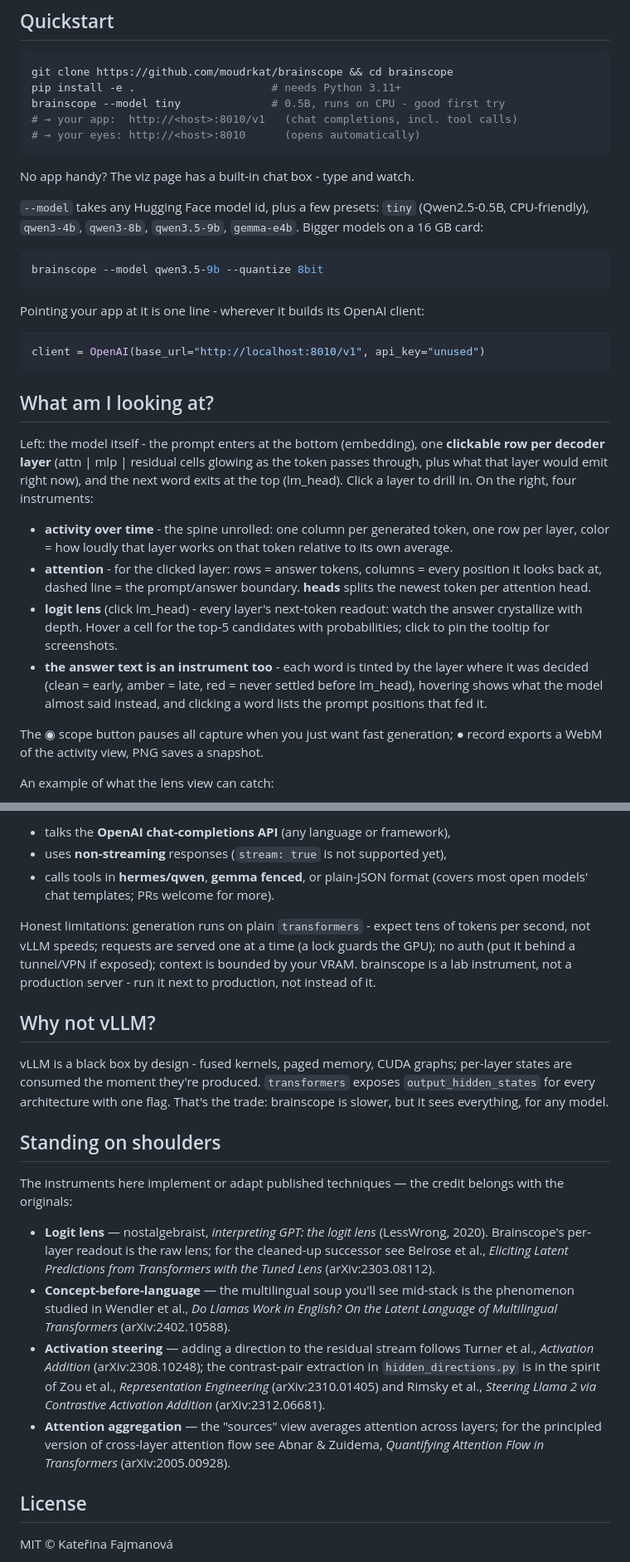
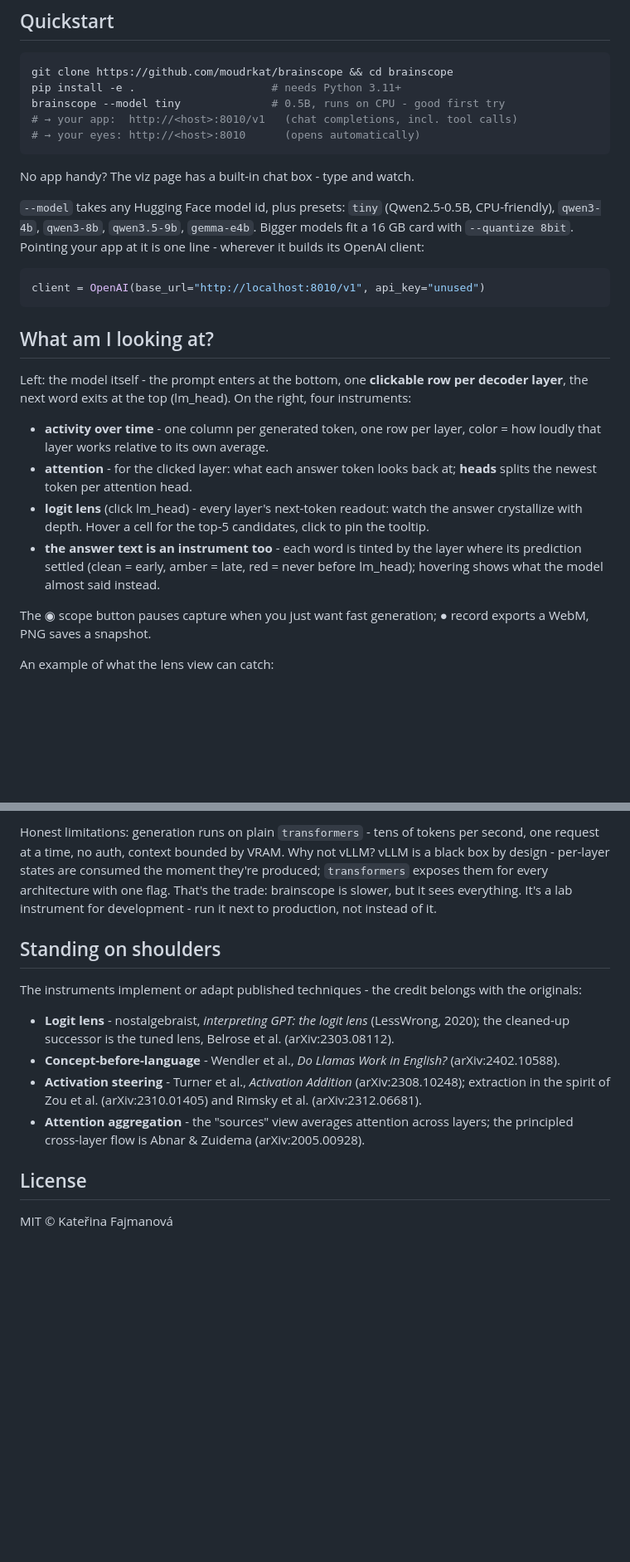
Before and after one commit to moudrkat/brainscope, a Markdown page: README.md, 2 parts joined by grey strips. Shown at 83% size. GitHub-like rendering; blank space fills up the shorter version.

Commit message:
Tighten the README

````diff
--- a/README.md
+++ b/README.md
@@ -25,14 +25,9 @@ brainscope --model tiny              # 0.5B, runs on CPU - good first try
 
 No app handy? The viz page has a built-in chat box - type and watch.
 
-`--model` takes any Hugging Face model id, plus a few presets: `tiny`
+`--model` takes any Hugging Face model id, plus presets: `tiny`
 (Qwen2.5-0.5B, CPU-friendly), `qwen3-4b`, `qwen3-8b`, `qwen3.5-9b`,
-`gemma-e4b`. Bigger models on a 16 GB card:
-
-```bash
-brainscope --model qwen3.5-9b --quantize 8bit
-```
-
+`gemma-e4b`. Bigger models fit a 16 GB card with `--quantize 8bit`.
 Pointing your app at it is one line - wherever it builds its OpenAI client:
 
 ```python
@@ -41,28 +36,23 @@ client = OpenAI(base_url="http://localhost:8010/v1", api_key="unused")
 
 ## What am I looking at?
 
-Left: the model itself - the prompt enters at the bottom (embedding), one
-**clickable row per decoder layer** (attn | mlp | residual cells glowing as
-the token passes through, plus what that layer would emit right now), and the
-next word exits at the top (lm_head). Click a layer to drill in. On the
-right, four instruments:
+Left: the model itself - the prompt enters at the bottom, one **clickable row
+per decoder layer**, the next word exits at the top (lm_head). On the right,
+four instruments:
 
-- **activity over time** - the spine unrolled: one column per generated
-  token, one row per layer, color = how loudly that layer works on that
-  token relative to its own average.
-- **attention** - for the clicked layer: rows = answer tokens, columns =
-  every position it looks back at, dashed line = the prompt/answer boundary.
-  **heads** splits the newest token per attention head.
+- **activity over time** - one column per generated token, one row per
+  layer, color = how loudly that layer works relative to its own average.
+- **attention** - for the clicked layer: what each answer token looks back
+  at; **heads** splits the newest token per attention head.
 - **logit lens** (click lm_head) - every layer's next-token readout: watch
-  the answer crystallize with depth. Hover a cell for the top-5 candidates
-  with probabilities; click to pin the tooltip for screenshots.
+  the answer crystallize with depth. Hover a cell for the top-5 candidates,
+  click to pin the tooltip.
 - **the answer text is an instrument too** - each word is tinted by the
-  layer where it was decided (clean = early, amber = late, red = never
-  settled before lm_head), hovering shows what the model almost said
-  instead, and clicking a word lists the prompt positions that fed it.
+  layer where its prediction settled (clean = early, amber = late, red =
+  never before lm_head); hovering shows what the model almost said instead.
 
-The ◉ scope button pauses all capture when you just want fast generation;
-● record exports a WebM of the activity view, PNG saves a snapshot.
+The ◉ scope button pauses capture when you just want fast generation;
+● record exports a WebM, PNG saves a snapshot.
 
 An example of what the lens view can catch:
 
@@ -160,42 +123,27 @@ Works when your app:
 
-- talks the **OpenAI chat-completions API** (any language or framework),
-- uses **non-streaming** responses (`stream: true` is not supported yet),
-- calls tools in **hermes/qwen**, **gemma fenced**, or plain-JSON format
-  (covers most open models' chat templates; PRs welcome for more).
-
-Honest limitations: generation runs on plain `transformers` - expect tens of
-tokens per second, not vLLM speeds; requests are served one at a time (a lock
-guards the GPU); no auth (put it behind a tunnel/VPN if exposed); context is
-bounded by your VRAM. brainscope is a lab instrument, not a production
-server - run it next to production, not instead of it.
-
-## Why not vLLM?
-
-vLLM is a black box by design - fused kernels, paged memory, CUDA graphs;
-per-layer states are consumed the moment they're produced. `transformers`
-exposes `output_hidden_states` for every architecture with one flag. That's
-the trade: brainscope is slower, but it sees everything, for any model.
+Honest limitations: generation runs on plain `transformers` - tens of tokens
+per second, one request at a time, no auth, context bounded by VRAM. Why not
+vLLM? vLLM is a black box by design - per-layer states are consumed the
+moment they're produced; `transformers` exposes them for every architecture
+with one flag. That's the trade: brainscope is slower, but it sees
+everything. It's a lab instrument for development - run it next to
+production, not instead of it.
 
 ## Standing on shoulders
 
-The instruments here implement or adapt published techniques — the credit
-belongs with the originals:
+The instruments implement or adapt published techniques - the credit belongs
+with the originals:
 
-- **Logit lens** — nostalgebraist, *interpreting GPT: the logit lens*
-  (LessWrong, 2020). Brainscope's per-layer readout is the raw lens; for the
-  cleaned-up successor see Belrose et al., *Eliciting Latent Predictions from
-  Transformers with the Tuned Lens* (arXiv:2303.08112).
-- **Concept-before-language** — the multilingual soup you'll see mid-stack is
-  the phenomenon studied in Wendler et al., *Do Llamas Work in English? On the
-  Latent Language of Multilingual Transformers* (arXiv:2402.10588).
-- **Activation steering** — adding a direction to the residual stream follows
-  Turner et al., *Activation Addition* (arXiv:2308.10248); the contrast-pair
-  extraction in `hidden_directions.py` is in the spirit of Zou et al.,
-  *Representation Engineering* (arXiv:2310.01405) and Rimsky et al.,
-  *Steering Llama 2 via Contrastive Activation Addition* (arXiv:2312.06681).
-- **Attention aggregation** — the "sources" view averages attention across
-  layers; for the principled version of cross-layer attention flow see
-  Abnar & Zuidema, *Quantifying Attention Flow in Transformers*
+- **Logit lens** - nostalgebraist, *interpreting GPT: the logit lens*
+  (LessWrong, 2020); the cleaned-up successor is the tuned lens, Belrose
+  et al. (arXiv:2303.08112).
+- **Concept-before-language** - Wendler et al., *Do Llamas Work in English?*
+  (arXiv:2402.10588).
+- **Activation steering** - Turner et al., *Activation Addition*
+  (arXiv:2308.10248); extraction in the spirit of Zou et al.
+  (arXiv:2310.01405) and Rimsky et al. (arXiv:2312.06681).
+- **Attention aggregation** - the "sources" view averages attention across
+  layers; the principled cross-layer flow is Abnar & Zuidema
   (arXiv:2005.00928).
 
 ## License
````
Also changed, not shown: other parts of README.md (+40 -67 lines).
